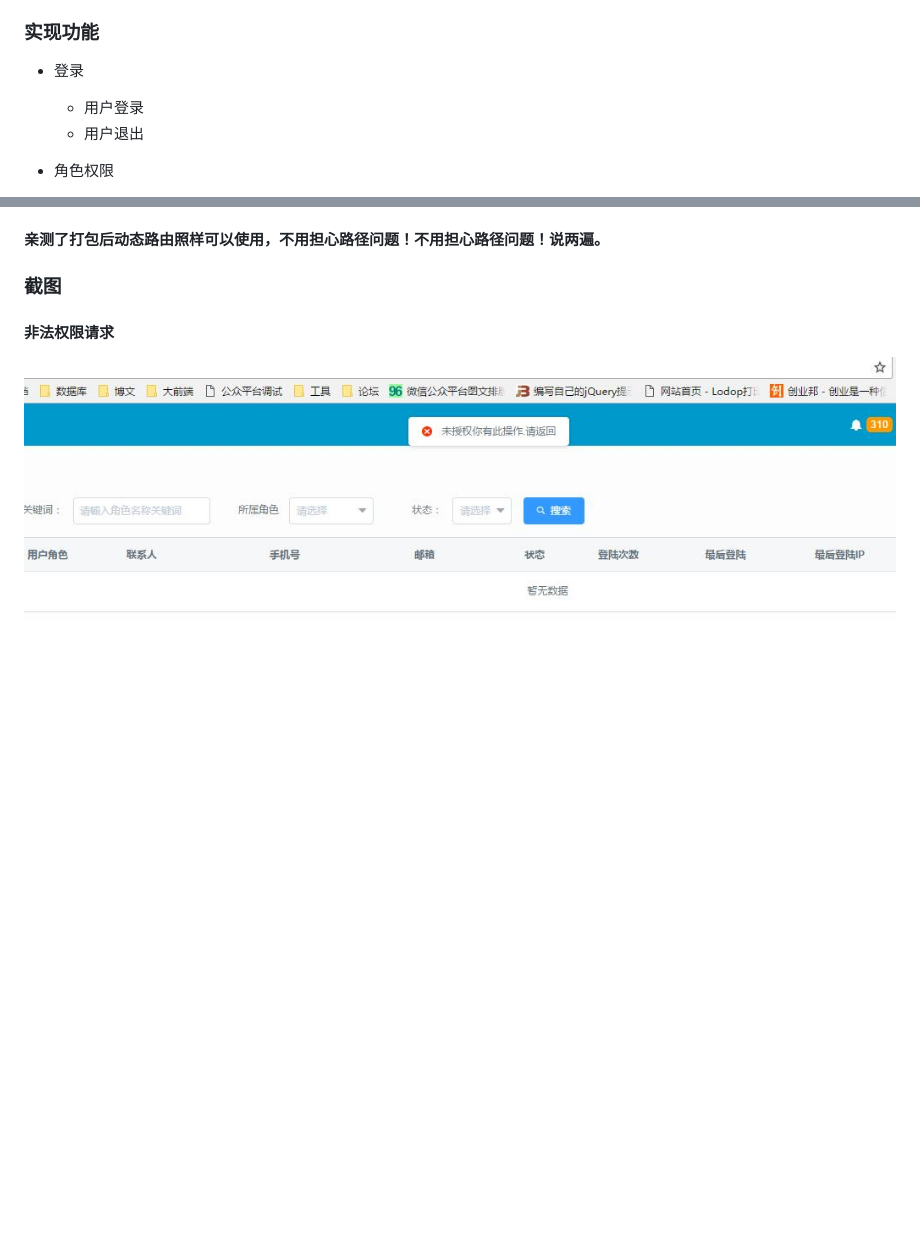
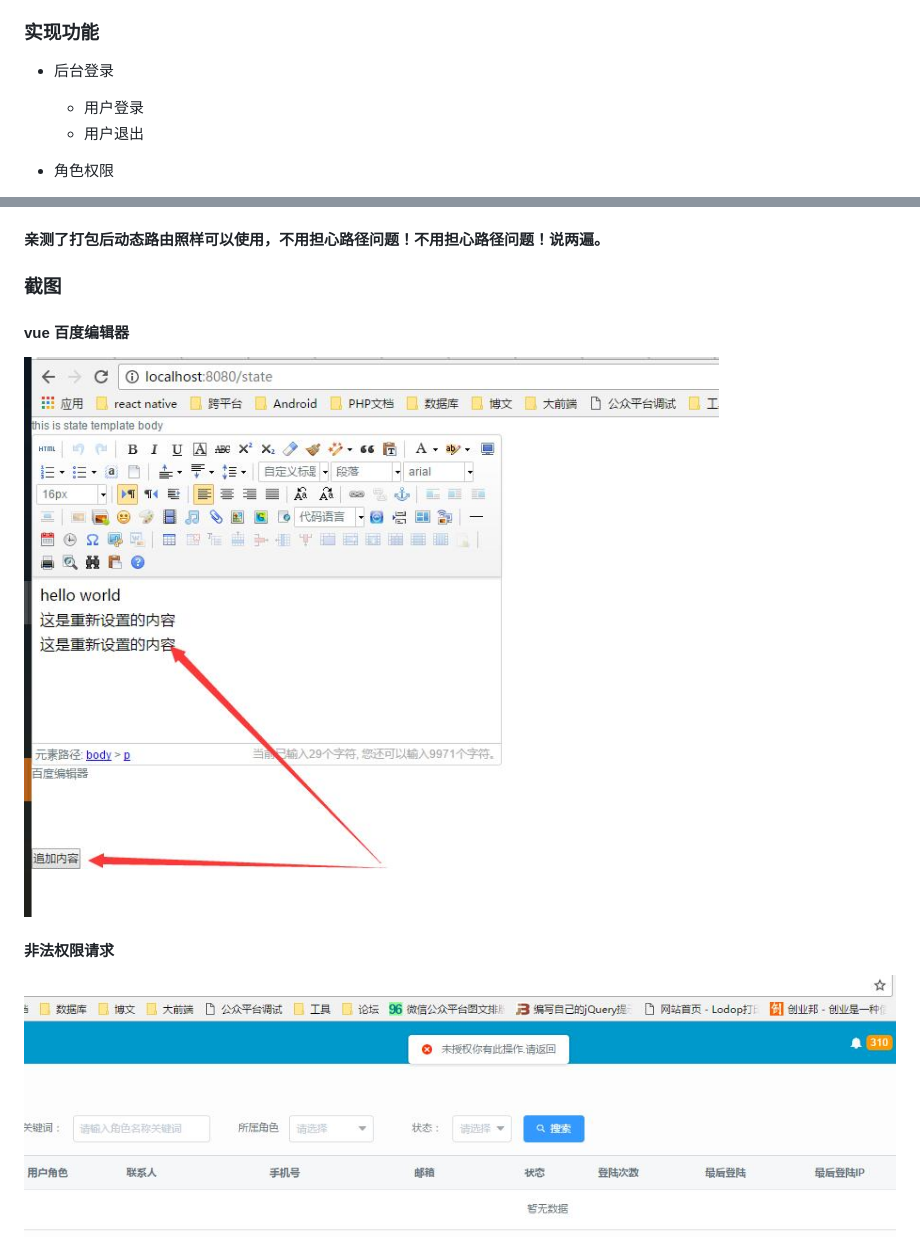
Before and after one commit to codedart2018/vueManage, a Markdown page: README.md, 2 parts joined by grey strips. Rendered like a GitHub page; pictures changed too: demo/images/editor.jpg (added); blank space fills up the shorter version.

```diff
--- a/README.md
+++ b/README.md
@@ -56,7 +56,7 @@ npm run build --report
  但是退出重新登陆是会生效的，我希望大家添加数据后走的时候把你添加的数据给删除掉。我不希望我经常都去同步数据。
 
 ### 实现功能
-* 登录
+* 后台登录
     * 用户登录
     * 用户退出
 
@@ -109,6 +126,10 @@ npm run build --report
 #### 亲测了打包后动态路由照样可以使用，不用担心路径问题！不用担心路径问题！说两遍。
 
 ### 截图
+
+#### vue 百度编辑器
+![vue 百度编辑器](./demo/images/editor.jpg)
+
 #### 非法权限请求
 ![非法权限请求](./demo/images/auth2.jpg)
 
```
Also changed, not shown: other parts of README.md (+26 -9 lines).
